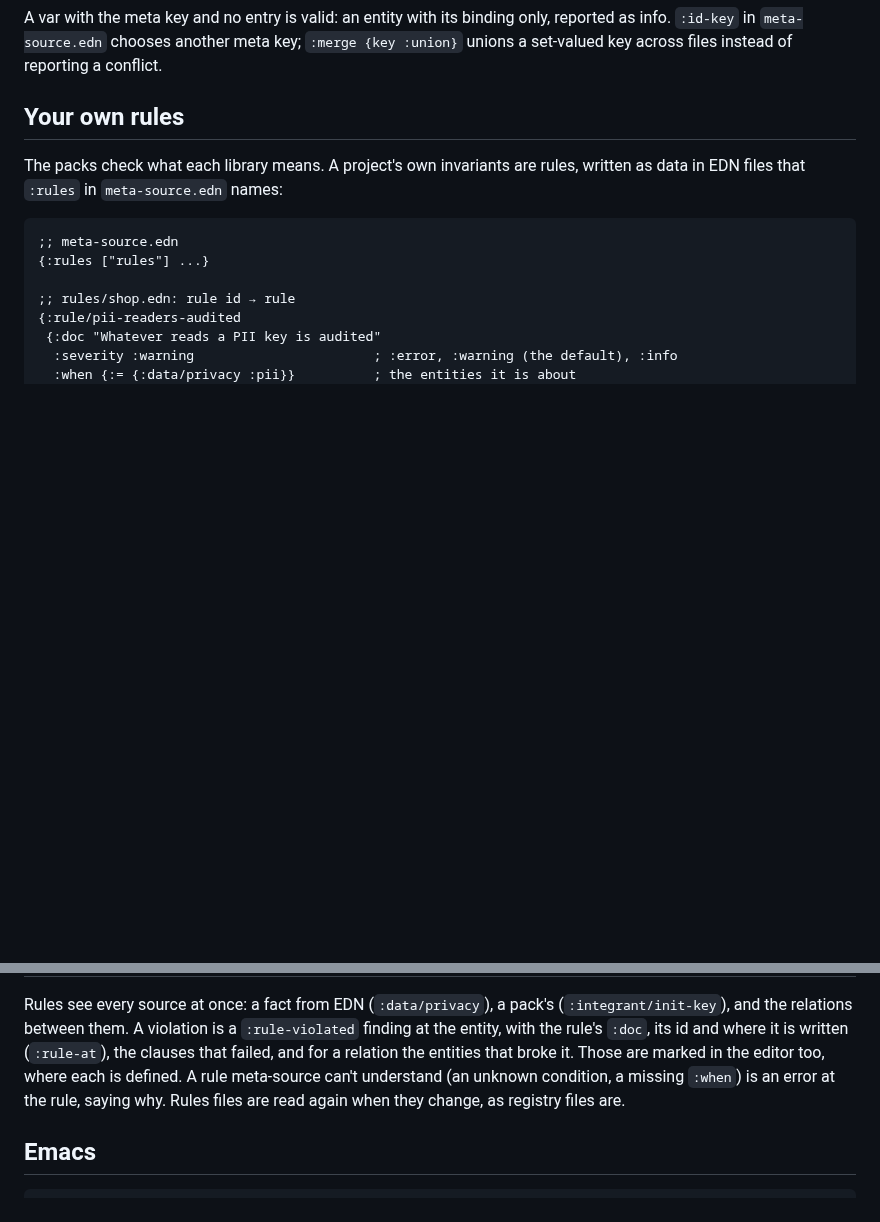
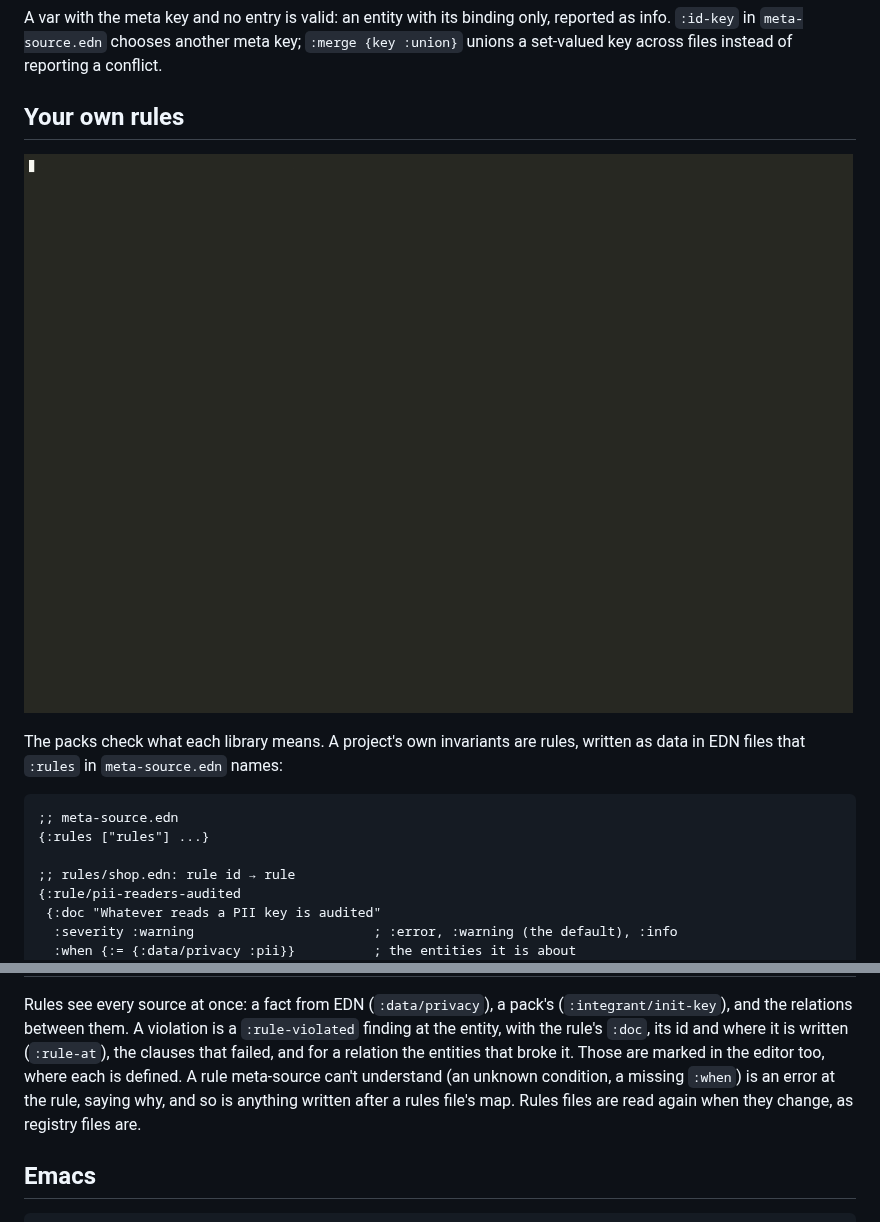
Before and after one commit to semantic-namespace/meta-source, a Markdown page: docs/reference.md, 2 parts joined by grey strips. GitHub-like rendering; pictures changed too: docs/images/meta-source-rules.gif (added); blank space fills up the shorter version.

```diff
--- a/docs/reference.md
+++ b/docs/reference.md
@@ -81,6 +81,8 @@ reporting a conflict.
 
 ## Your own rules
 
+![A team writes its own rules as data, in Emacs](images/meta-source-rules.gif)
+
 The packs check what each library means. A project's own invariants are
 rules, written as data in EDN files that `:rules` in `meta-source.edn` names:
 
@@ -124,8 +126,9 @@ Rules see every source at once: a fact from EDN (`:data/privacy`), a pack's
 where it is written (`:rule-at`), the clauses that failed, and for a relation
 the entities that broke it. Those are marked in the editor too, where each is
 defined. A rule meta-source can't understand (an unknown condition, a
-missing `:when`) is an error at the rule, saying why. Rules files are read
-again when they change, as registry files are.
+missing `:when`) is an error at the rule, saying why, and so is anything
+written after a rules file's map. Rules files are read again when they
+change, as registry files are.
 
 ## Emacs
 
```
Also changed, not shown: README.md (+13 -0 lines), 3 other files.
